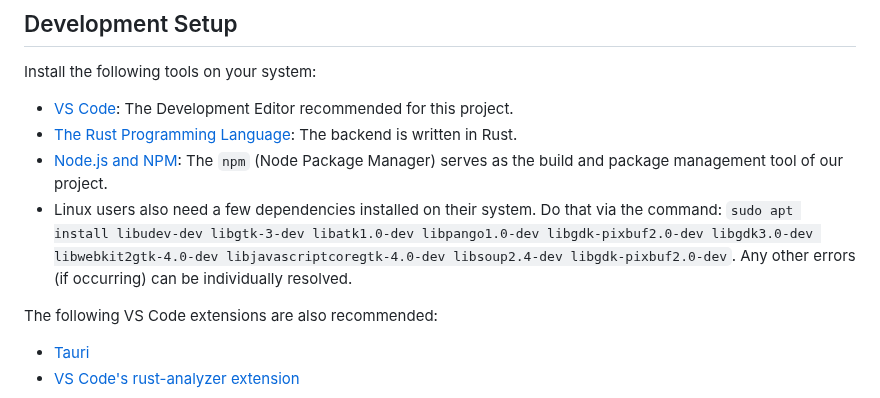
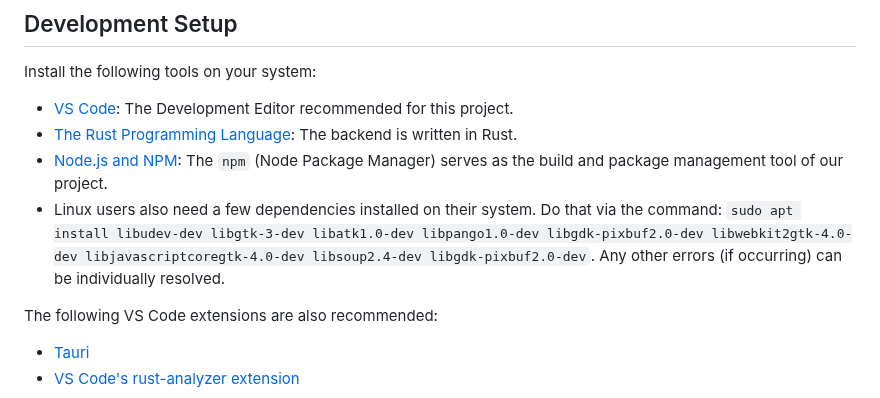
Before and after one commit to Dorfeuheinz/cigar, a Markdown page: DEVELOPER_GUIDE.md, the part around the change. Rendered like a GitHub page.

```diff
--- a/DEVELOPER_GUIDE.md
+++ b/DEVELOPER_GUIDE.md
@@ -23,7 +23,7 @@ Install the following tools on your system:
 - [VS Code](https://code.visualstudio.com/): The Development Editor recommended for this project.
 - [The Rust Programming Language](https://www.rust-lang.org/tools/install): The backend is written in Rust.
 - [Node.js and NPM](https://docs.npmjs.com/downloading-and-installing-node-js-and-npm): The `npm` (Node Package Manager) serves as the build and package management tool of our project.
-- Linux users also need a few dependencies installed on their system. Do that via the command: `sudo apt install libudev-dev libgtk-3-dev libatk1.0-dev libpango1.0-dev libgdk-pixbuf2.0-dev libgdk3.0-dev libwebkit2gtk-4.0-dev libjavascriptcoregtk-4.0-dev libsoup2.4-dev libgdk-pixbuf2.0-dev`. Any other errors (if occurring) can be individually resolved.
+- Linux users also need a few dependencies installed on their system. Do that via the command: `sudo apt install libudev-dev libgtk-3-dev libatk1.0-dev libpango1.0-dev libgdk-pixbuf2.0-dev libwebkit2gtk-4.0-dev libjavascriptcoregtk-4.0-dev libsoup2.4-dev libgdk-pixbuf2.0-dev`. Any other errors (if occurring) can be individually resolved.
 
 The following VS Code extensions are also recommended:
 
```
